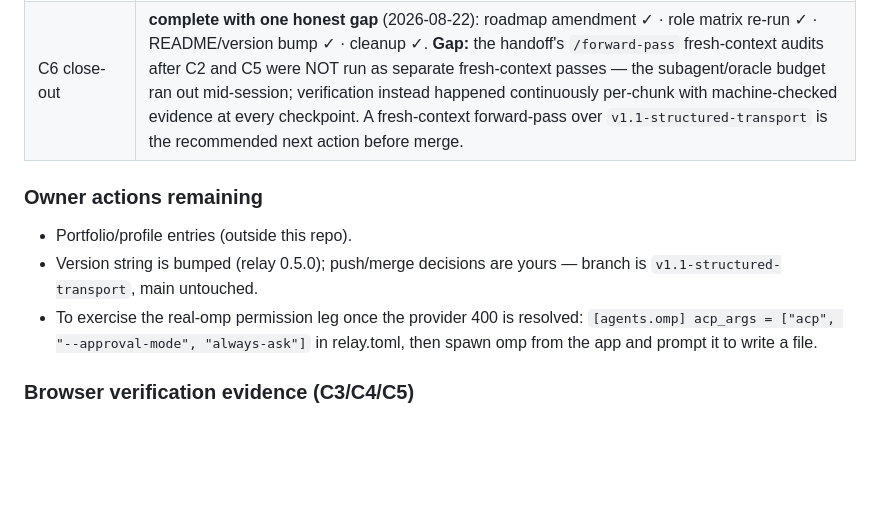
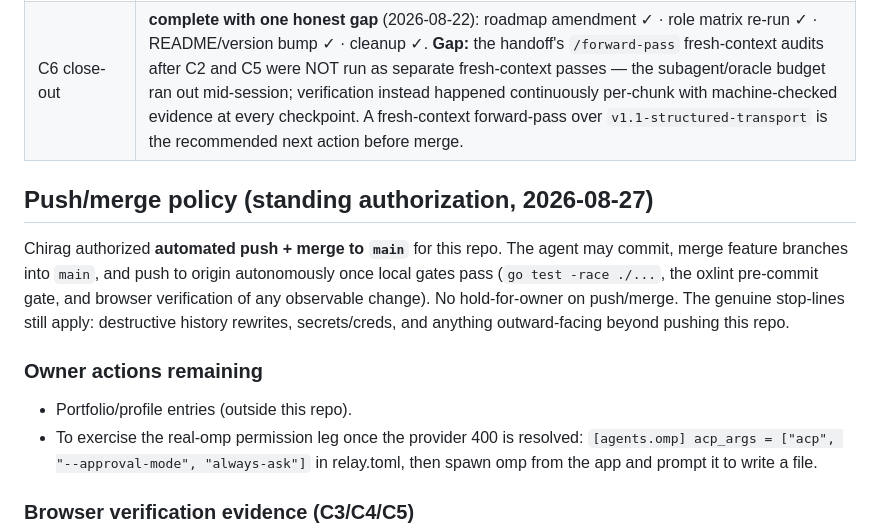
Before and after one commit to NakliTechie/menagerie, a Markdown page: STATE.md, the part around the change. Rendered like a GitHub page; blank space fills up the shorter version.

Commit message:
docs(state): standing authorization for automated push/merge
Co-Authored-By: Claude Opus 4.8 <noreply@anthropic.com>

```diff
--- a/STATE.md
+++ b/STATE.md
@@ -17,10 +17,18 @@ recorded here and the build continues against reality.
 | C5 structured replay | **complete** — `byteIdentical: true` asserted across a live reload+attach cycle |
 | C6 close-out | **complete with one honest gap** (2026-08-22): roadmap amendment ✓ · role matrix re-run ✓ · README/version bump ✓ · cleanup ✓. **Gap:** the handoff's `/forward-pass` fresh-context audits after C2 and C5 were NOT run as separate fresh-context passes — the subagent/oracle budget ran out mid-session; verification instead happened continuously per-chunk with machine-checked evidence at every checkpoint. A fresh-context forward-pass over `v1.1-structured-transport` is the recommended next action before merge.
 
+## Push/merge policy (standing authorization, 2026-08-27)
+
+Chirag authorized **automated push + merge to `main`** for this repo. The agent
+may commit, merge feature branches into `main`, and push to origin autonomously
+once local gates pass (`go test -race ./...`, the oxlint pre-commit gate, and
+browser verification of any observable change). No hold-for-owner on push/merge.
+The genuine stop-lines still apply: destructive history rewrites, secrets/creds,
+and anything outward-facing beyond pushing this repo.
+
 ### Owner actions remaining
 
 - Portfolio/profile entries (outside this repo).
-- Version string is bumped (relay 0.5.0); push/merge decisions are yours — branch is `v1.1-structured-transport`, main untouched.
 - To exercise the real-omp permission leg once the provider 400 is resolved:
   `[agents.omp] acp_args = ["acp", "--approval-mode", "always-ask"]` in relay.toml,
   then spawn omp from the app and prompt it to write a file.
```
